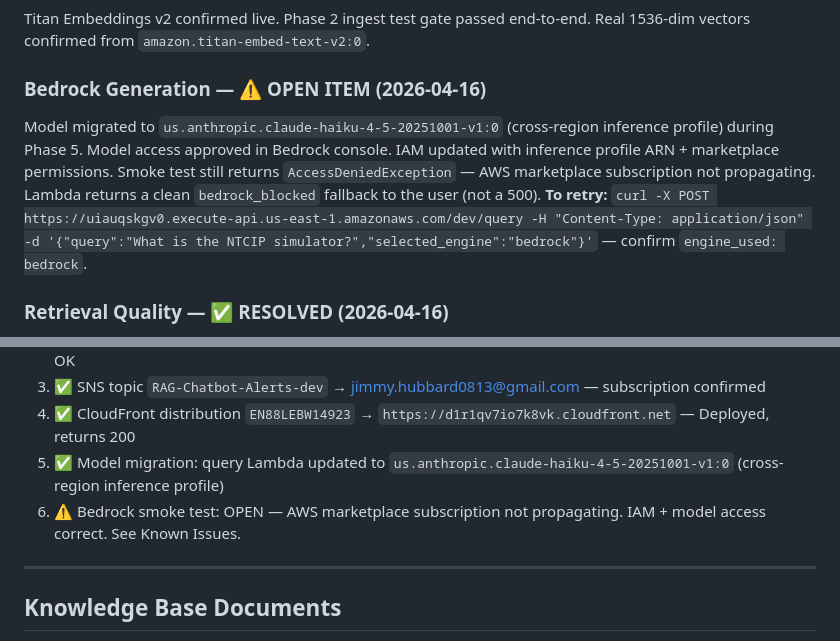
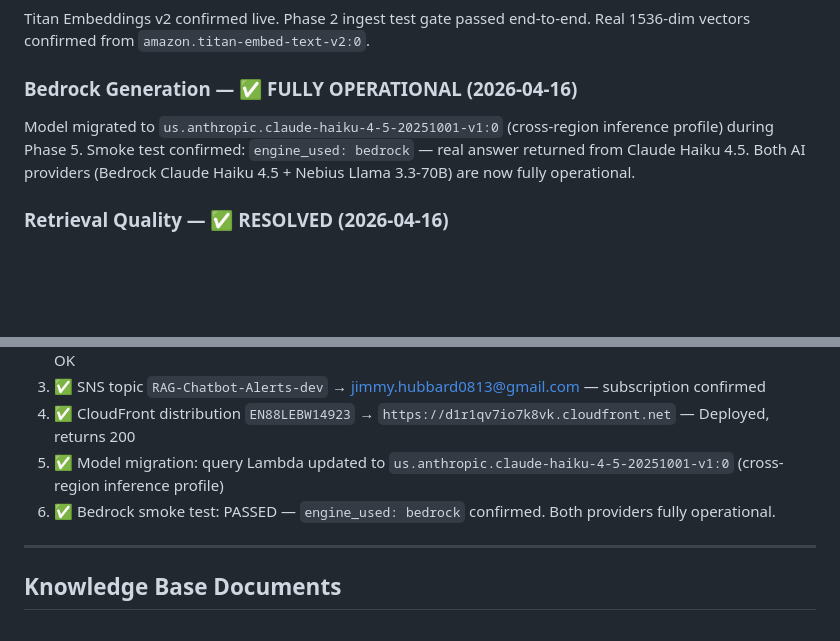
Before and after one commit to jhubb88/aws-rag-chatbot, a Markdown page: PROJECT_PLANNING_MULTICLOUD.md, 2 parts joined by grey strips. Rendered like a GitHub page; blank space fills up the shorter version.

```diff
--- a/PROJECT_PLANNING_MULTICLOUD.md
+++ b/PROJECT_PLANNING_MULTICLOUD.md
@@ -89,12 +89,10 @@ CloudFormation included in MVP:
 Titan Embeddings v2 confirmed live. Phase 2 ingest test gate passed end-to-end.
 Real 1536-dim vectors confirmed from `amazon.titan-embed-text-v2:0`.
 
-### Bedrock Generation — ⚠️ OPEN ITEM (2026-04-16)
+### Bedrock Generation — ✅ FULLY OPERATIONAL (2026-04-16)
 Model migrated to `us.anthropic.claude-haiku-4-5-20251001-v1:0` (cross-region inference profile) during Phase 5.
-Model access approved in Bedrock console. IAM updated with inference profile ARN + marketplace permissions.
-Smoke test still returns `AccessDeniedException` — AWS marketplace subscription not propagating.
-Lambda returns a clean `bedrock_blocked` fallback to the user (not a 500).
-**To retry:** `curl -X POST https://uiauqskgv0.execute-api.us-east-1.amazonaws.com/dev/query -H "Content-Type: application/json" -d '{"query":"What is the NTCIP simulator?","selected_engine":"bedrock"}'` — confirm `engine_used: bedrock`.
+Smoke test confirmed: `engine_used: bedrock` — real answer returned from Claude Haiku 4.5.
+Both AI providers (Bedrock Claude Haiku 4.5 + Nebius Llama 3.3-70B) are now fully operational.
 
 ### Retrieval Quality — ✅ RESOLVED (2026-04-16)
 Chunk size reduced from 500 to 175 words (overlap 50→20). Four curated knowledge files
@@ -163,7 +161,7 @@ All target queries now score above 0.40. See Known Issues section for final scor
 3. ✅ SNS topic `RAG-Chatbot-Alerts-dev` → jimmy.hubbard0813@gmail.com — subscription confirmed
 4. ✅ CloudFront distribution `EN88LEBW14923` → `https://d1r1qv7io7k8vk.cloudfront.net` — Deployed, returns 200
 5. ✅ Model migration: query Lambda updated to `us.anthropic.claude-haiku-4-5-20251001-v1:0` (cross-region inference profile)
-6. ⚠️ Bedrock smoke test: OPEN — AWS marketplace subscription not propagating. IAM + model access correct. See Known Issues.
+6. ✅ Bedrock smoke test: PASSED — `engine_used: bedrock` confirmed. Both providers fully operational.
 
 ---
 
```
Also changed, not shown: sessions/2026-04-16-phase5-wrap.md (+9 -23 lines).
